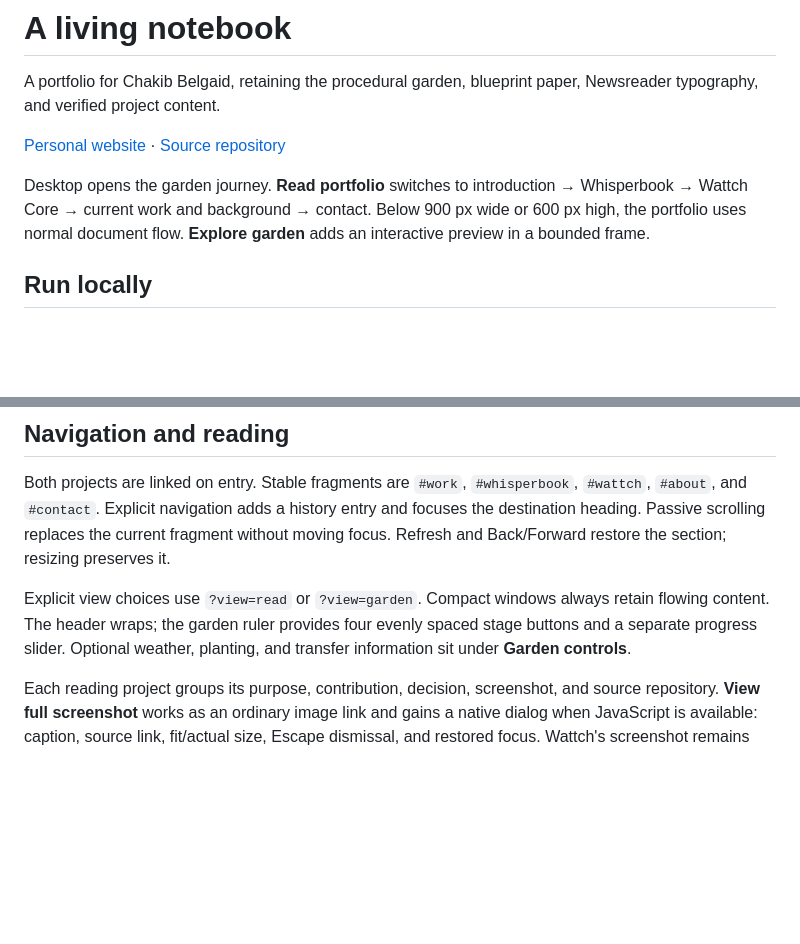
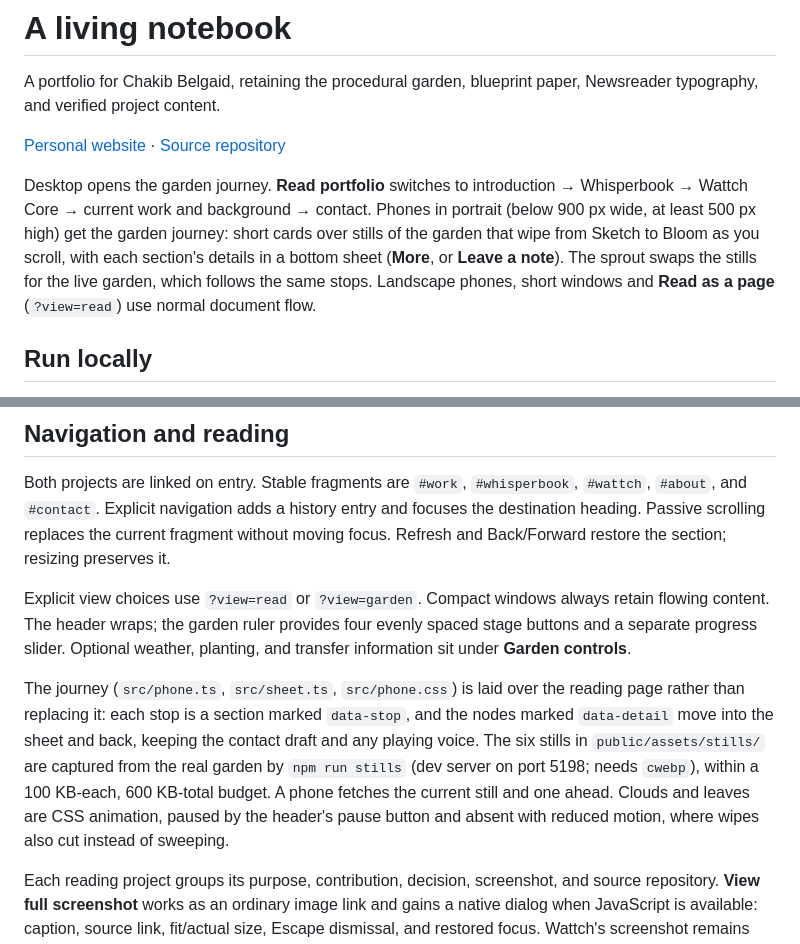
Before and after one commit to chakib-belgaid/living-notebook-portfolio, a Markdown page: README.md, 2 parts joined by grey strips. Drawn GitHub-style; blank space fills up the shorter version.

Commit message:
update,docs, describe the phone garden journey
Co-Authored-By: Claude Opus 5.5 <noreply@anthropic.com>

```diff
--- a/README.md
+++ b/README.md
@@ -4,7 +4,7 @@ A portfolio for Chakib Belgaid, retaining the procedural garden, blueprint paper
 
 [Personal website](https://chakib-belgaid.github.io/) · [Source repository](https://github.com/chakib-belgaid/living-notebook-portfolio)
 
-Desktop opens the garden journey. **Read portfolio** switches to introduction → Whisperbook → Wattch Core → current work and background → contact. Below 900 px wide or 600 px high, the portfolio uses normal document flow. **Explore garden** adds an interactive preview in a bounded frame.
+Desktop opens the garden journey. **Read portfolio** switches to introduction → Whisperbook → Wattch Core → current work and background → contact. Phones in portrait (below 900 px wide, at least 500 px high) get the garden journey: short cards over stills of the garden that wipe from Sketch to Bloom as you scroll, with each section's details in a bottom sheet (**More**, or **Leave a note**). The sprout swaps the stills for the live garden, which follows the same stops. Landscape phones, short windows and **Read as a page** (`?view=read`) use normal document flow.
 
 ## Run locally
 
@@ -24,6 +24,8 @@ Development: http://127.0.0.1:5198. Production preview: http://127.0.0.1:5199. S
 Both projects are linked on entry. Stable fragments are `#work`, `#whisperbook`, `#wattch`, `#about`, and `#contact`. Explicit navigation adds a history entry and focuses the destination heading. Passive scrolling replaces the current fragment without moving focus. Refresh and Back/Forward restore the section; resizing preserves it.
 
 Explicit view choices use `?view=read` or `?view=garden`. Compact windows always retain flowing content. The header wraps; the garden ruler provides four evenly spaced stage buttons and a separate progress slider. Optional weather, planting, and transfer information sit under **Garden controls**.
+
+The journey (`src/phone.ts`, `src/sheet.ts`, `src/phone.css`) is laid over the reading page rather than replacing it: each stop is a section marked `data-stop`, and the nodes marked `data-detail` move into the sheet and back, keeping the contact draft and any playing voice. The six stills in `public/assets/stills/` are captured from the real garden by `npm run stills` (dev server on port 5198; needs `cwebp`), within a 100 KB-each, 600 KB-total budget. A phone fetches the current still and one ahead. Clouds and leaves are CSS animation, paused by the header's pause button and absent with reduced motion, where wipes also cut instead of sweeping.
 
 Each reading project groups its purpose, contribution, decision, screenshot, and source repository. **View full screenshot** works as an ordinary image link and gains a native dialog when JavaScript is available: caption, source link, fit/actual size, Escape dismissal, and restored focus. Wattch's screenshot remains explicitly synthetic workflow evidence. Browser illustrations remain separately labeled: local browser speech for Whisperbook, and this page's measured CPU and GPU rendering cost, with its estimated carbon, for Wattch.
 
```
